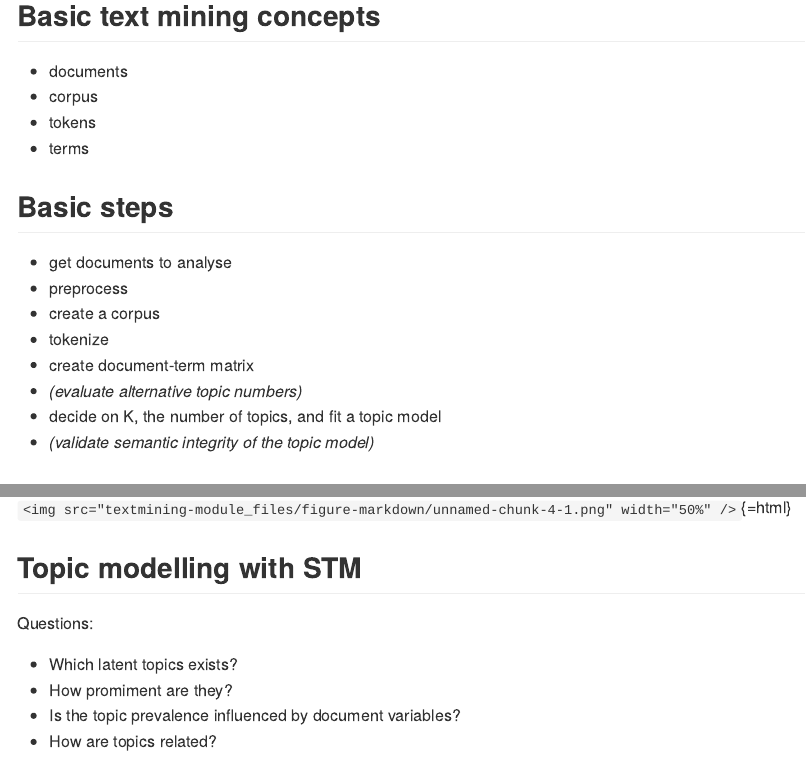
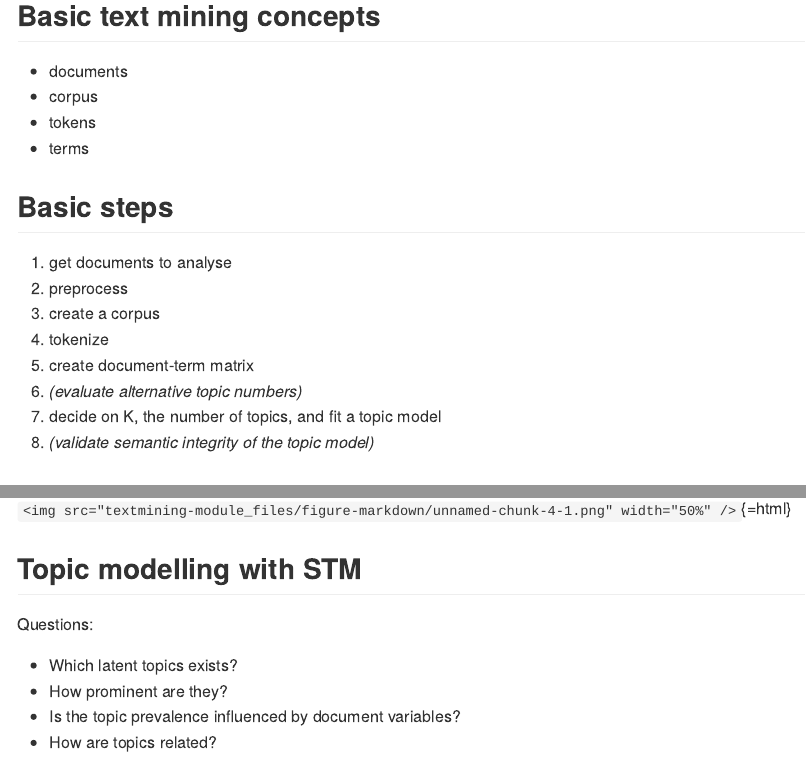
Before and after one commit to sdaume/r-course-module-3, an R Markdown document (slides/textmining-module.Rmd): the page in a window 1100 px wide, from 1440 px down, and a second part further down, joined at a grey line. The pictures show the output file slides/textmining-module.md that the author committed with the source, drawn offline in the style of GitHub.

Commit message:
Update text mining module slides

```diff
--- a/slides/textmining-module.Rmd
+++ b/slides/textmining-module.Rmd
@@ -129,14 +129,14 @@ load("../topicmodels/data/src_topic_effect.Rdata")
 
 ## Basic steps
 
-* get documents to analyse
-* preprocess
-* create a corpus
-* tokenize
-* create document-term matrix
-* *(evaluate alternative topic numbers)*
-* decide on K, the number of topics, and fit a topic model
-* *(validate semantic integrity of the topic model)*
+1. get documents to analyse
+2. preprocess
+3. create a corpus
+4. tokenize
+5. create document-term matrix
+6. *(evaluate alternative topic numbers)*
+7. decide on K, the number of topics, and fit a topic model
+8. *(validate semantic integrity of the topic model)*
 
 
 ## R packages to use
@@ -228,7 +228,7 @@ terms_by_date(textData = src_pubs,
 Questions:
 
 * Which latent topics exists?
-* How promiment are they?
+* How prominent are they?
 * Is the topic prevalence influenced by document variables?
 * How are topics related?
 
```
Also changed, not shown: slides/textmining-module.html, slides/textmining-module.md, slides/textmining-module_files/figure-markdown/unnamed-chunk-10-1.png, slides/textmining-module_files/figure-markdown/unnamed-chunk-11-1.png, slides/textmining-module_files/figure-markdown/unnamed-chunk-8-1.png, slides/textmining-module_files/figure-markdown/unnamed-chunk-9-1.png.
